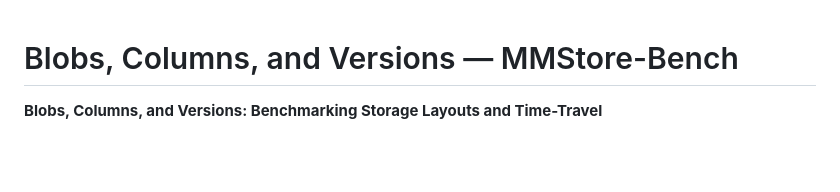
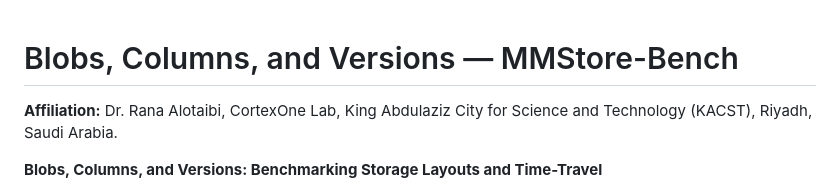
Before and after one commit to ranaalotaibiMS/MMStore_bench, a Markdown page: README.md, the part around the change. GitHub-like rendering; blank space fills up the shorter version.

Commit message:
Add KACST affiliation to README
Co-Authored-By: Claude Opus 5.5 <noreply@anthropic.com>

```diff
--- a/README.md
+++ b/README.md
@@ -1,4 +1,7 @@
 # Blobs, Columns, and Versions — MMStore-Bench
+
+**Affiliation:** Dr. Rana Alotaibi, CortexOne Lab, King Abdulaziz City for Science and Technology (KACST), Riyadh, Saudi Arabia.
+
 
 **Blobs, Columns, and Versions: Benchmarking Storage Layouts and Time-Travel**
 
```
